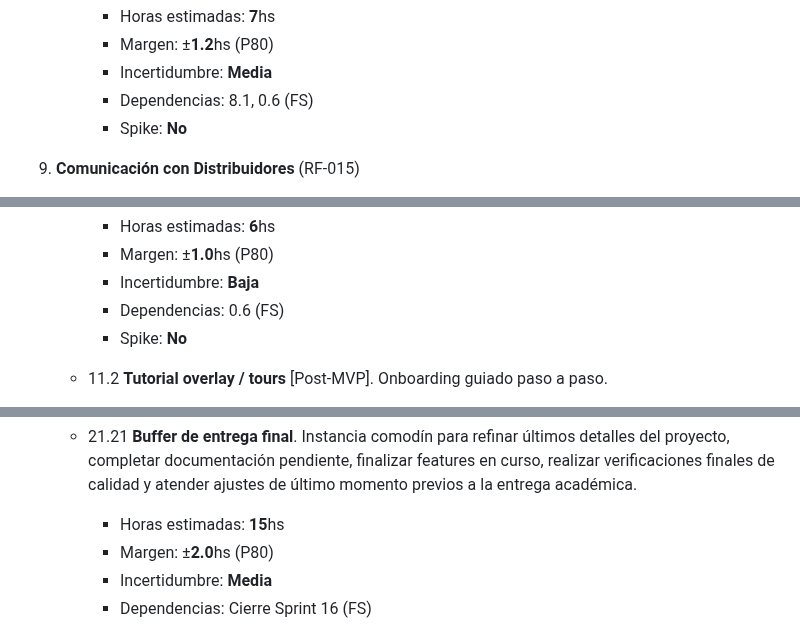
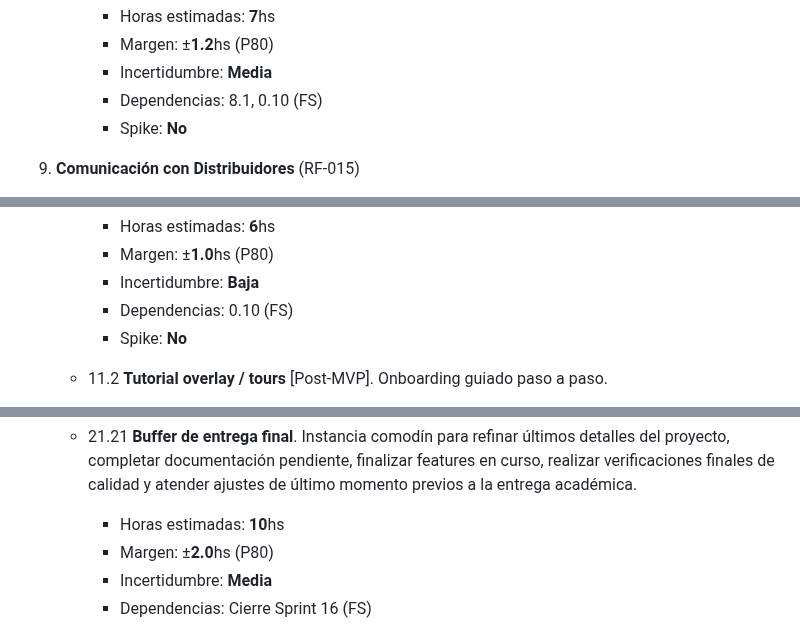
Before and after one commit to MarkMed/FleetMan, a Markdown page: docs/WBS.md, 3 parts joined by grey strips. GitHub-like rendering.

```diff
--- a/docs/WBS.md
+++ b/docs/WBS.md
@@ -278,7 +302,7 @@ Filtros, marcar leído y paginado.
 		- Horas estimadas: **7**hs
 		- Margen: ±**1.2**hs (P80)
 		- Incertidumbre: **Media**
-		- Dependencias: 8.1, 0.6 (FS)
+		- Dependencias: 8.1, 0.10 (FS)
 		- Spike: **No**
 
 9. **Comunicación con Distribuidores** (RF-015)
@@ -332,7 +356,7 @@ Tooltips/accordions por pantalla.
 		- Horas estimadas: **6**hs
 		- Margen: ±**1.0**hs (P80)
 		- Incertidumbre: **Baja**
-		- Dependencias: 0.6 (FS)
+		- Dependencias: 0.10 (FS)
 		- Spike: **No**
 
 	- 11.2 **Tutorial overlay / tours** [Post-MVP].
@@ -765,7 +789,7 @@ Refinamientos menores y ajustes finales del documento.
 
 	- 21.21 **Buffer de entrega final**.
 Instancia comodín para refinar últimos detalles del proyecto, completar documentación pendiente, finalizar features en curso, realizar verificaciones finales de calidad y atender ajustes de último momento previos a la entrega académica.
-		- Horas estimadas: **15**hs
+		- Horas estimadas: **10**hs
 		- Margen: ±**2.0**hs (P80)
 		- Incertidumbre: **Media**
 		- Dependencias: Cierre Sprint 16 (FS)
```
Also changed, not shown: other parts of docs/WBS.md (+35 -11 lines).
